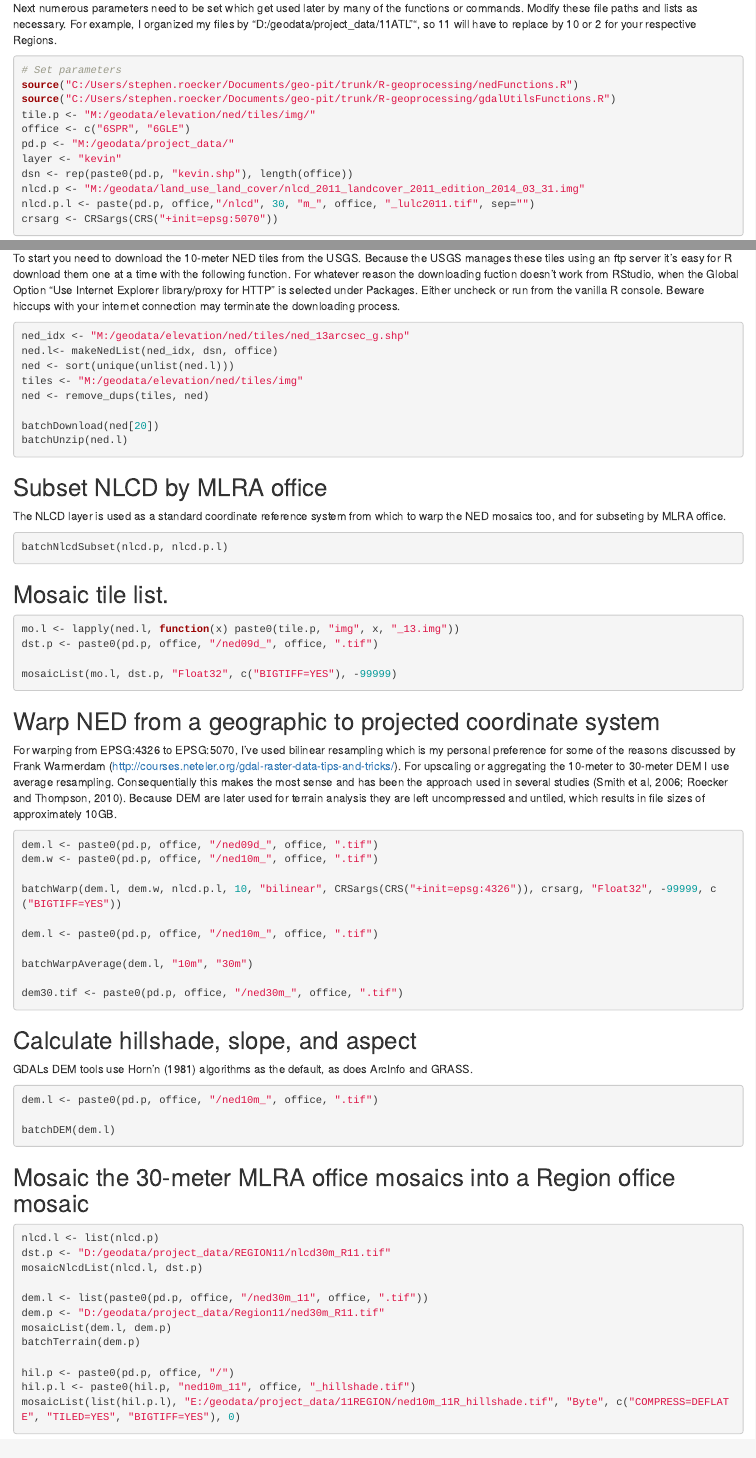
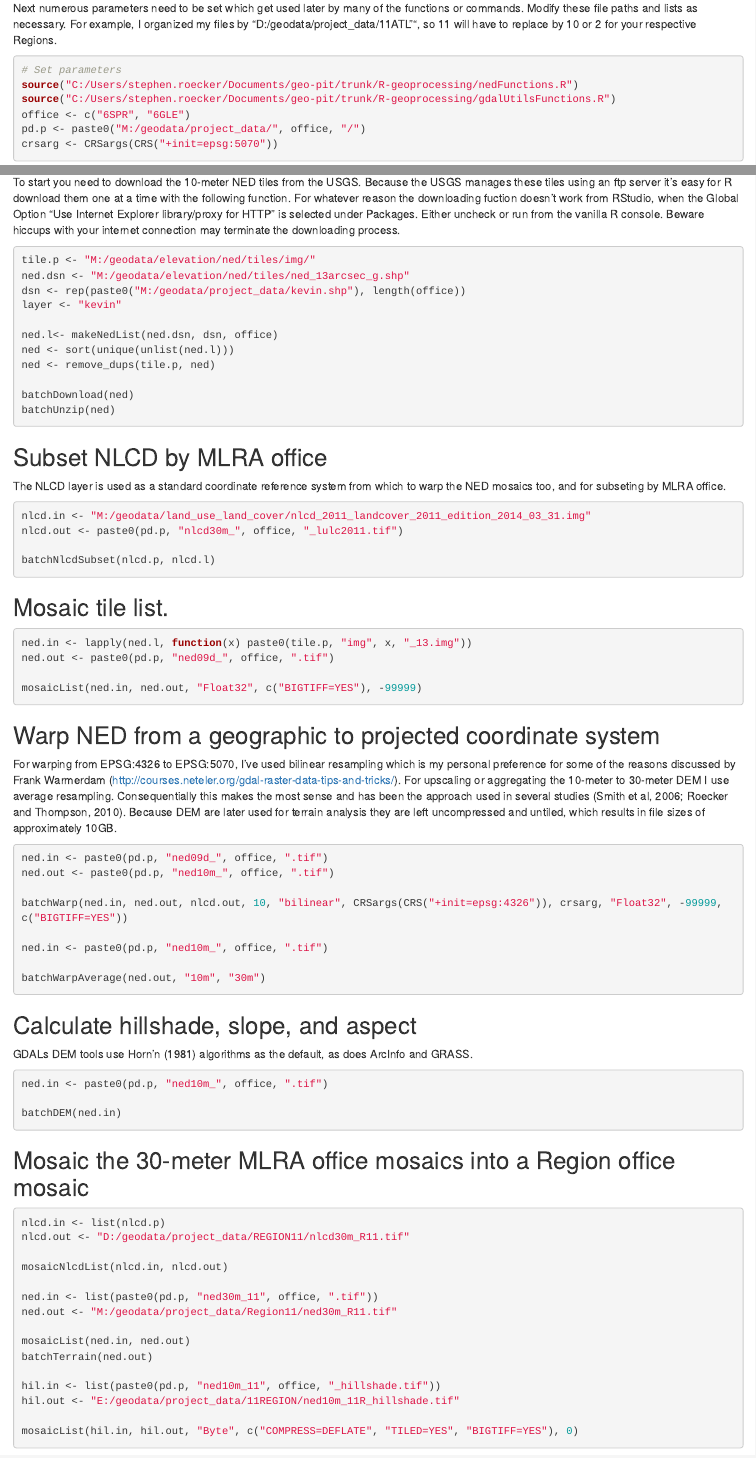
Before and after one commit to ncss-tech/geo-pit, an R Markdown document (R-geoprocessing/nedInstructions.Rmd): the page in a window 1100 px wide, from 680 px down, and a second part further down, joined at a grey line. Rendered offline with R 4.5, knitr and Pandoc, with nearby package versions; drawn as R Markdown's standard HTML page in place of the format the file asks for.

Commit message:
still updating nedInstructions

````diff
--- a/R-geoprocessing/nedInstructions.Rmd
+++ b/R-geoprocessing/nedInstructions.Rmd
@@ -31,13 +31,8 @@ Next numerous parameters need to be set which get used later by many of the func
 # Set parameters
 source("C:/Users/stephen.roecker/Documents/geo-pit/trunk/R-geoprocessing/nedFunctions.R")
 source("C:/Users/stephen.roecker/Documents/geo-pit/trunk/R-geoprocessing/gdalUtilsFunctions.R")
-tile.p <- "M:/geodata/elevation/ned/tiles/img/"
 office <- c("6SPR", "6GLE")
-pd.p <- "M:/geodata/project_data/"
-layer <- "kevin"
-dsn <- rep(paste0(pd.p, "kevin.shp"), length(office))
-nlcd.p <- "M:/geodata/land_use_land_cover/nlcd_2011_landcover_2011_edition_2014_03_31.img"
-nlcd.p.l <- paste(pd.p, office,"/nlcd", 30, "m_", office, "_lulc2011.tif", sep="")
+pd.p <- paste0("M:/geodata/project_data/", office, "/")
 crsarg <- CRSargs(CRS("+init=epsg:5070"))
 ```
 
@@ -46,66 +41,73 @@ crsarg <- CRSargs(CRS("+init=epsg:5070"))
 To start you need to download the 10-meter NED tiles from the USGS. Because the USGS manages these tiles using an ftp server it's easy for R download them one at a time with the following function. For whatever reason the downloading fuction doesn't work from RStudio, when the Global Option "Use Internet Explorer library/proxy for HTTP" is selected under Packages. Either uncheck or run from the vanilla R console. Beware hiccups with your internet connection may terminate the downloading process.
 
 ```{r, eval=FALSE}
-ned_idx <- "M:/geodata/elevation/ned/tiles/ned_13arcsec_g.shp"
-ned.l<- makeNedList(ned_idx, dsn, office)
+tile.p <- "M:/geodata/elevation/ned/tiles/img/"
+ned.dsn <- "M:/geodata/elevation/ned/tiles/ned_13arcsec_g.shp"
+dsn <- rep(paste0("M:/geodata/project_data/kevin.shp"), length(office))
+layer <- "kevin"
+
+ned.l<- makeNedList(ned.dsn, dsn, office)
 ned <- sort(unique(unlist(ned.l)))
-tiles <- "M:/geodata/elevation/ned/tiles/img"
-ned <- remove_dups(tiles, ned)
+ned <- remove_dups(tile.p, ned)
 
-batchDownload(ned[20])
-batchUnzip(ned.l)
+batchDownload(ned)
+batchUnzip(ned)
 ```
 
 ## Subset NLCD by MLRA office
 The NLCD layer is used as a standard coordinate reference system from which to warp the NED mosaics too, and for subseting by MLRA office.
 ```{r, eval=FALSE}
-batchNlcdSubset(nlcd.p, nlcd.p.l)
+nlcd.in <- "M:/geodata/land_use_land_cover/nlcd_2011_landcover_2011_edition_2014_03_31.img"
+nlcd.out <- paste0(pd.p, "nlcd30m_", office, "_lulc2011.tif")
+
+batchNlcdSubset(nlcd.p, nlcd.l)
 ```
 
 ## Mosaic tile list.
 ```{r, eval=FALSE}
-mo.l <- lapply(ned.l, function(x) paste0(tile.p, "img", x, "_13.img"))
-dst.p <- paste0(pd.p, office, "/ned09d_", office, ".tif")
+ned.in <- lapply(ned.l, function(x) paste0(tile.p, "img", x, "_13.img"))
+ned.out <- paste0(pd.p, "ned09d_", office, ".tif")
 
-mosaicList(mo.l, dst.p, "Float32", c("BIGTIFF=YES"), -99999)
+mosaicList(ned.in, ned.out, "Float32", c("BIGTIFF=YES"), -99999)
 ```
 
 
 ## Warp NED from a geographic to projected coordinate system
 For warping from EPSG:4326 to EPSG:5070, I've used bilinear resampling which is my personal preference for some of the reasons discussed by Frank Warmerdam (http://courses.neteler.org/gdal-raster-data-tips-and-tricks/). For upscaling or aggregating the 10-meter to 30-meter DEM I use average resampling. Consequentially this makes the most sense and has been the approach used in several studies (Smith et al, 2006; Roecker and Thompson, 2010). Because DEM are later used for terrain analysis they are left uncompressed and untiled, which results in file sizes of approximately 10GB.
 ```{r, eval=FALSE}
-dem.l <- paste0(pd.p, office, "/ned09d_", office, ".tif")
-dem.w <- paste0(pd.p, office, "/ned10m_", office, ".tif")
+ned.in <- paste0(pd.p, "ned09d_", office, ".tif")
+ned.out <- paste0(pd.p, "ned10m_", office, ".tif")
 
-batchWarp(dem.l, dem.w, nlcd.p.l, 10, "bilinear", CRSargs(CRS("+init=epsg:4326")), crsarg, "Float32", -99999, c("BIGTIFF=YES"))
+batchWarp(ned.in, ned.out, nlcd.out, 10, "bilinear", CRSargs(CRS("+init=epsg:4326")), crsarg, "Float32", -99999, c("BIGTIFF=YES"))
 
-dem.l <- paste0(pd.p, office, "/ned10m_", office, ".tif")
+ned.in <- paste0(pd.p, "ned10m_", office, ".tif")
 
-batchWarpAverage(dem.l, "10m", "30m")
-
-dem30.tif <- paste0(pd.p, office, "/ned30m_", office, ".tif")
+batchWarpAverage(ned.out, "10m", "30m")
 ```
 
 ## Calculate hillshade, slope, and aspect
 GDALs DEM tools use Horn'n (1981) algorithms as the default, as does ArcInfo and GRASS.
 ```{r, eval=FALSE}
-dem.l <- paste0(pd.p, office, "/ned10m_", office, ".tif")
+ned.in <- paste0(pd.p, "ned10m_", office, ".tif")
 
-batchDEM(dem.l)
+batchDEM(ned.in)
 ```
 
 ## Mosaic the 30-meter MLRA office mosaics into a Region office mosaic
 ```{r, eval=FALSE}
-nlcd.l <- list(nlcd.p)
-dst.p <- "D:/geodata/project_data/REGION11/nlcd30m_R11.tif"
-mosaicNlcdList(nlcd.l, dst.p)
+nlcd.in <- list(nlcd.p)
+nlcd.out <- "D:/geodata/project_data/REGION11/nlcd30m_R11.tif"
 
-dem.l <- list(paste0(pd.p, office, "/ned30m_11", office, ".tif"))
-dem.p <- "D:/geodata/project_data/Region11/ned30m_R11.tif"
-mosaicList(dem.l, dem.p)
-batchTerrain(dem.p)
+mosaicNlcdList(nlcd.in, nlcd.out)
 
-hil.p <- paste0(pd.p, office, "/")
-hil.p.l <- paste0(hil.p, "ned10m_11", office, "_hillshade.tif")
-mosaicList(list(hil.p.l), "E:/geodata/project_data/11REGION/ned10m_11R_hillshade.tif", "Byte", c("COMPRESS=DEFLATE", "TILED=YES", "BIGTIFF=YES"), 0)
+ned.in <- list(paste0(pd.p, "ned30m_11", office, ".tif"))
+ned.out <- "M:/geodata/project_data/Region11/ned30m_R11.tif"
+
+mosaicList(ned.in, ned.out)
+batchTerrain(ned.out)
+
+hil.in <- list(paste0(pd.p, "ned10m_11", office, "_hillshade.tif"))
+hil.out <- "E:/geodata/project_data/11REGION/ned10m_11R_hillshade.tif"
+
+mosaicList(hil.in, hil.out, "Byte", c("COMPRESS=DEFLATE", "TILED=YES", "BIGTIFF=YES"), 0)
 ```
````
